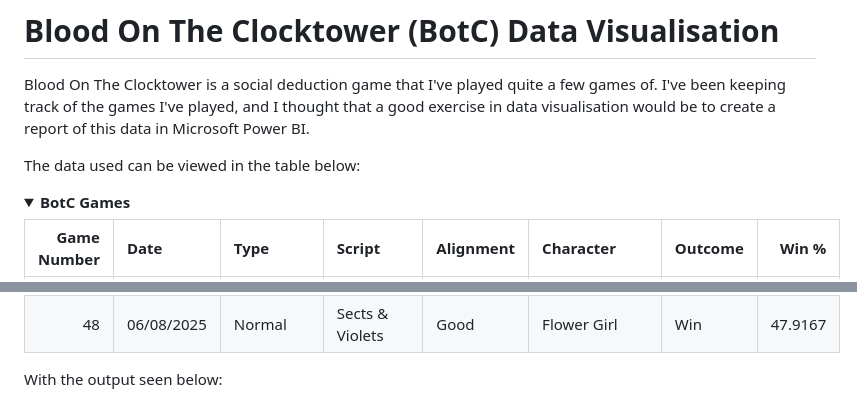
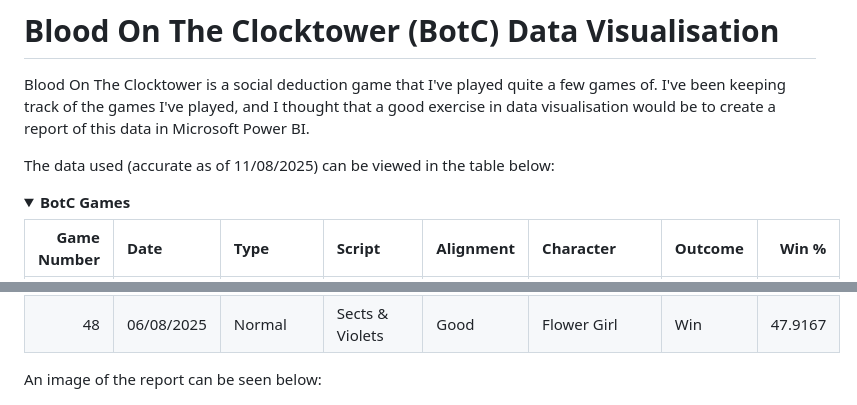
Before and after one commit to lr508/lr508.github.io, a Markdown page: BotC_stats.md, 2 parts joined by grey strips. GitHub-like rendering; folded sections open.

```diff
--- a/BotC_stats.md
+++ b/BotC_stats.md
@@ -2,7 +2,7 @@
 
 Blood On The Clocktower is a social deduction game that I've played quite a few games of. I've been keeping track of the games I've played, and I thought that a good exercise in data visualisation would be to create a report of this data in Microsoft Power BI.
 
-The data used can be viewed in the table below:
+The data used (accurate as of 11/08/2025) can be viewed in the table below:
 
 <details>
 <summary><strong>BotC Games</strong></summary>
@@ -60,6 +60,7 @@ The data used can be viewed in the table below:
 
 </details>
 
-With the output seen below:
+
+An image of the report can be seen below:
 
 ![BotC Graphs](images/project_3/BotC_stats.png)
```
